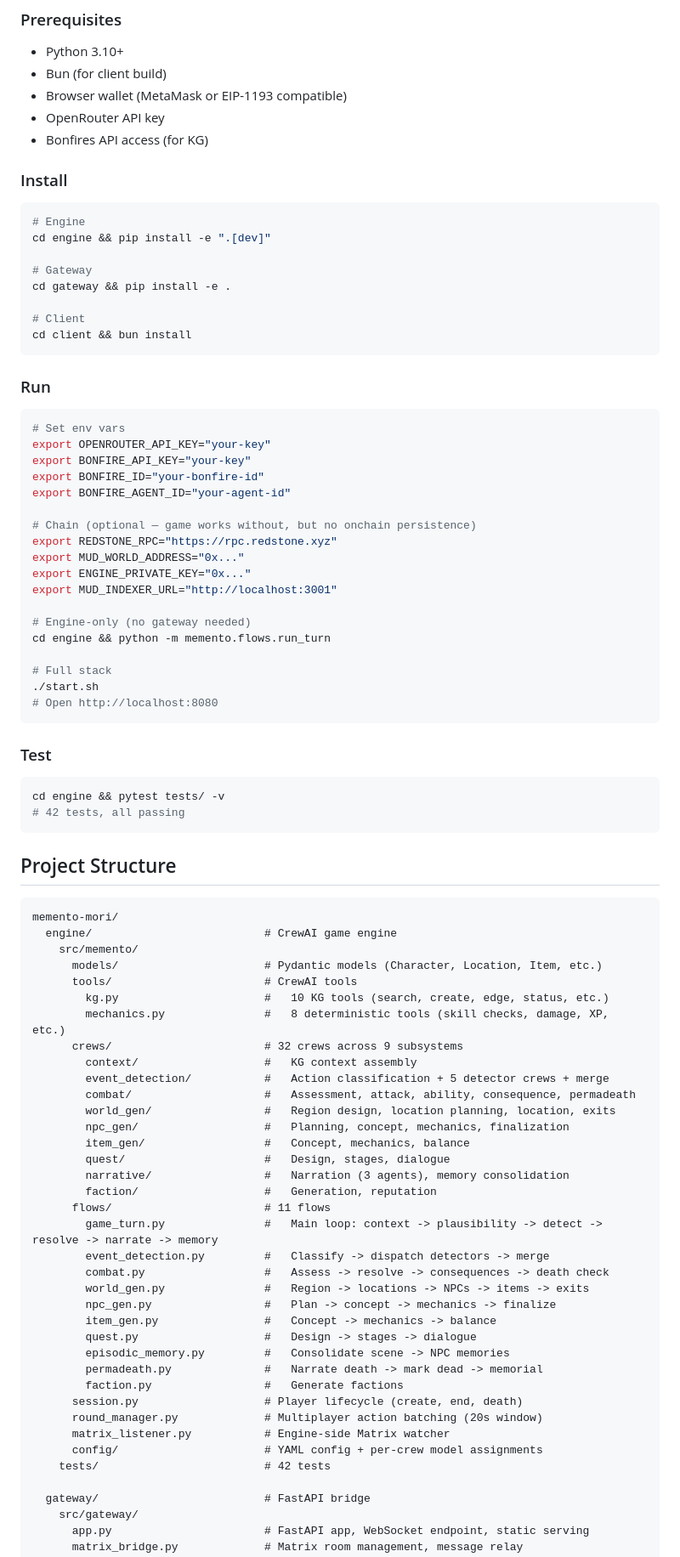
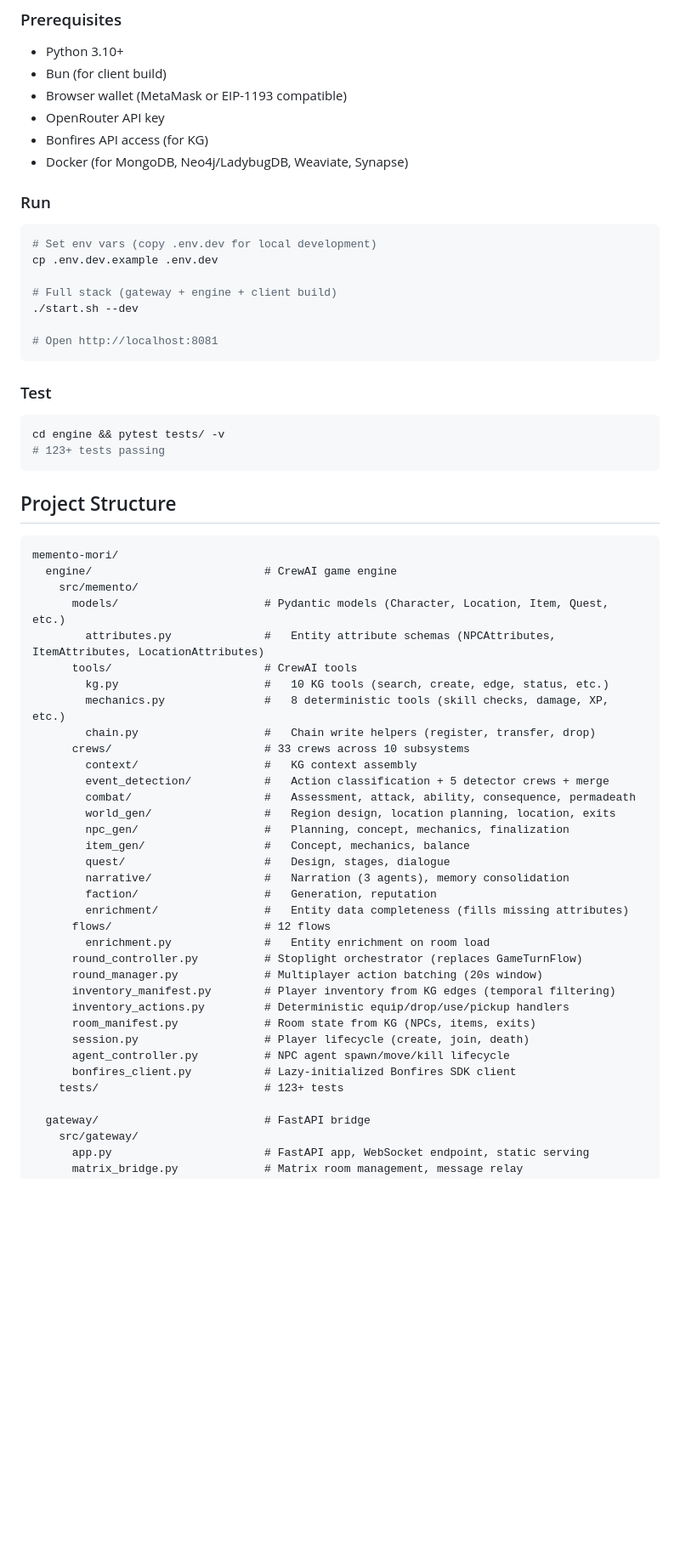
Before and after one commit to NERDDAO/memento-mori, a Markdown page: README.md, the part around one of its changes. Shown at 85% size. Drawn GitHub-style; blank space fills up the shorter version.

````diff
--- a/README.md
+++ b/README.md
@@ -51,48 +82,25 @@ dynamic side panels               state sync                    permadeath with
 - Browser wallet (MetaMask or EIP-1193 compatible)
 - OpenRouter API key
 - Bonfires API access (for KG)
-
-### Install
-
-```bash
-# Engine
-cd engine && pip install -e ".[dev]"
-
-# Gateway
-cd gateway && pip install -e .
-
-# Client
-cd client && bun install
-```
+- Docker (for MongoDB, Neo4j/LadybugDB, Weaviate, Synapse)
 
 ### Run
 
 ```bash
-# Set env vars
-export OPENROUTER_API_KEY="your-key"
-export BONFIRE_API_KEY="your-key"
-export BONFIRE_ID="your-bonfire-id"
-export BONFIRE_AGENT_ID="your-agent-id"
+# Set env vars (copy .env.dev for local development)
+cp .env.dev.example .env.dev
 
-# Chain (optional — game works without, but no onchain persistence)
-export REDSTONE_RPC="https://rpc.redstone.xyz"
-export MUD_WORLD_ADDRESS="0x..."
-export ENGINE_PRIVATE_KEY="0x..."
-export MUD_INDEXER_URL="http://localhost:3001"
+# Full stack (gateway + engine + client build)
+./start.sh --dev
 
-# Engine-only (no gateway needed)
-cd engine && python -m memento.flows.run_turn
-
-# Full stack
-./start.sh
-# Open http://localhost:8080
+# Open http://localhost:8081
 ```
 
 ### Test
 
 ```bash
 cd engine && pytest tests/ -v
-# 42 tests, all passing
+# 123+ tests passing
 ```
 
 ## Project Structure
@@ -101,11 +109,13 @@ cd engine && pytest tests/ -v
 memento-mori/
   engine/                          # CrewAI game engine
     src/memento/
-      models/                      # Pydantic models (Character, Location, Item, etc.)
+      models/                      # Pydantic models (Character, Location, Item, Quest, etc.)
+        attributes.py              #   Entity attribute schemas (NPCAttributes, ItemAttributes, LocationAttributes)
       tools/                       # CrewAI tools
         kg.py                      #   10 KG tools (search, create, edge, status, etc.)
         mechanics.py               #   8 deterministic tools (skill checks, damage, XP, etc.)
-      crews/                       # 32 crews across 9 subsystems
+        chain.py                   #   Chain write helpers (register, transfer, drop)
+      crews/                       # 33 crews across 10 subsystems
         context/                   #   KG context assembly
         event_detection/           #   Action classification + 5 detector crews + merge
         combat/                    #   Assessment, attack, ability, consequence, permadeath
@@ -115,22 +125,18 @@ memento-mori/
         quest/                     #   Design, stages, dialogue
         narrative/                 #   Narration (3 agents), memory consolidation
         faction/                   #   Generation, reputation
-      flows/                       # 11 flows
-        game_turn.py               #   Main loop: context -> plausibility -> detect -> resolve -> narrate -> memory
-        event_detection.py         #   Classify -> dispatch detectors -> merge
-        combat.py                  #   Assess -> resolve -> consequences -> death check
-        world_gen.py               #   Region -> locations -> NPCs -> items -> exits
-        npc_gen.py                 #   Plan -> concept -> mechanics -> finalize
-        item_gen.py                #   Concept -> mechanics -> balance
-        quest.py                   #   Design -> stages -> dialogue
-        episodic_memory.py         #   Consolidate scene -> NPC memories
-        permadeath.py              #   Narrate death -> mark dead -> memorial
-        faction.py                 #   Generate factions
-      session.py                   # Player lifecycle (create, end, death)
+        enrichment/                #   Entity data completeness (fills missing attributes)
+      flows/                       # 12 flows
+        enrichment.py              #   Entity enrichment on room load
+      round_controller.py          # Stoplight orchestrator (replaces GameTurnFlow)
       round_manager.py             # Multiplayer action batching (20s window)
-      matrix_listener.py           # Engine-side Matrix watcher
-      config/                      # YAML config + per-crew model assignments
-    tests/                         # 42 tests
+      inventory_manifest.py        # Player inventory from KG edges (temporal filtering)
+      inventory_actions.py         # Deterministic equip/drop/use/pickup handlers
+      room_manifest.py             # Room state from KG (NPCs, items, exits)
+      session.py                   # Player lifecycle (create, join, death)
+      agent_controller.py          # NPC agent spawn/move/kill lifecycle
+      bonfires_client.py           # Lazy-initialized Bonfires SDK client
+    tests/                         # 123+ tests
 
   gateway/                         # FastAPI bridge
     src/gateway/
````
Also changed, not shown: other parts of README.md (+97 -66 lines).
